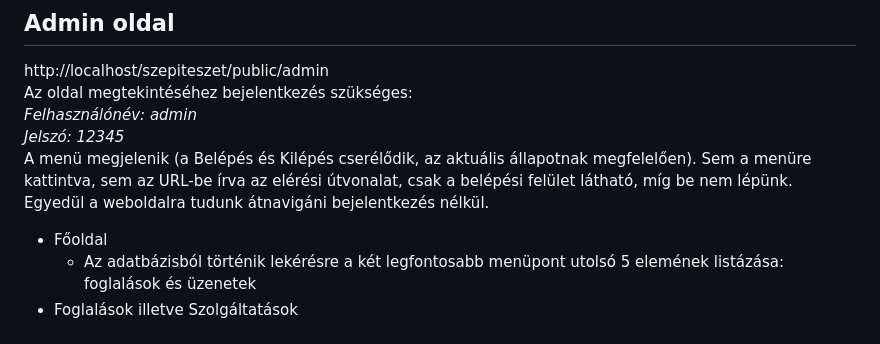
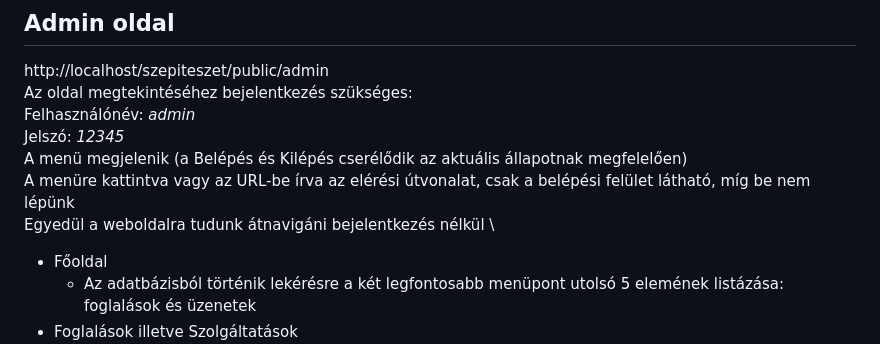
Before and after one commit to cklaudia84/szepiteszet, a Markdown page: README.md, the part around the change. GitHub-like rendering.

```diff
--- a/README.md
+++ b/README.md
@@ -32,11 +32,11 @@ Még nincs megoldva a foglalás többi része, az időpont kiválasztás csak eg
 ## Admin oldal
 http://localhost/szepiteszet/public/admin \
 Az oldal megtekintéséhez bejelentkezés szükséges: \
-*Felhasználónév: admin* \
-*Jelszó: 12345* \
-A menü megjelenik (a Belépés és Kilépés cserélődik, az aktuális állapotnak megfelelően).
-Sem a menüre kattintva, sem az URL-be írva az elérési útvonalat, csak a belépési felület látható, míg be nem lépünk.
-Egyedül a weboldalra tudunk átnavigáni bejelentkezés nélkül.
+Felhasználónév: *admin* \
+Jelszó: *12345* \
+A menü megjelenik (a Belépés és Kilépés cserélődik az aktuális állapotnak megfelelően) \
+A menüre kattintva vagy az URL-be írva az elérési útvonalat, csak a belépési felület látható, míg be nem lépünk \
+Egyedül a weboldalra tudunk átnavigáni bejelentkezés nélkül \
 
 - Főoldal
     - Az adatbázisból történik lekérésre a két legfontosabb menüpont utolsó 5 elemének listázása: foglalások és üzenetek
```
